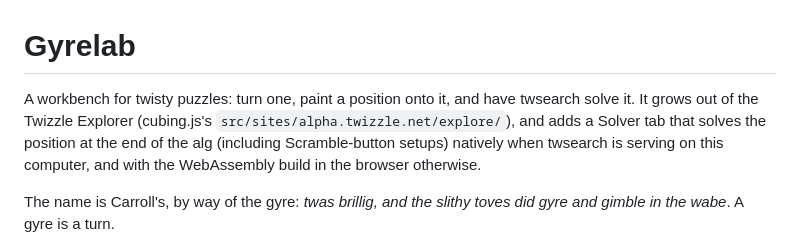
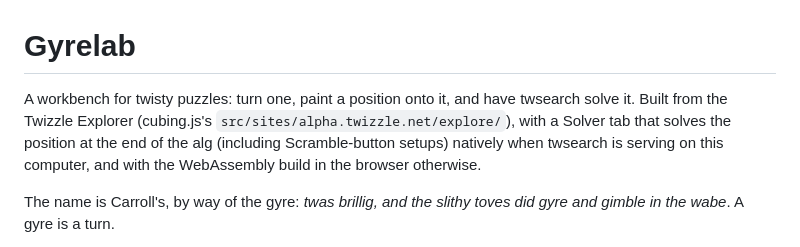
Before and after one commit to rokicki/gyrelab, a Markdown page: README.md, the part around the change. Rendered like a GitHub page.

Commit message:
Put the README wording back
Built from says it; no need for possessives or names.

Co-Authored-By: Claude Opus 5 (1M context) <noreply@anthropic.com>

```diff
--- a/README.md
+++ b/README.md
@@ -1,11 +1,11 @@
 # Gyrelab
 
 A workbench for twisty puzzles: turn one, paint a position onto it, and have
-twsearch solve it.  It grows out of the Twizzle Explorer (cubing.js's
-`src/sites/alpha.twizzle.net/explore/`), and adds a Solver tab that solves
-the position at the end of the alg (including Scramble-button setups)
-natively when twsearch is serving on this computer, and with the WebAssembly
-build in the browser otherwise.
+twsearch solve it.  Built from the Twizzle Explorer (cubing.js's
+`src/sites/alpha.twizzle.net/explore/`), with a Solver tab that solves the
+position at the end of the alg (including Scramble-button setups) natively
+when twsearch is serving on this computer, and with the WebAssembly build in
+the browser otherwise.
 
 The name is Carroll's, by way of the gyre: *twas brillig, and the slithy
 toves did gyre and gimble in the wabe*.  A gyre is a turn.
```
